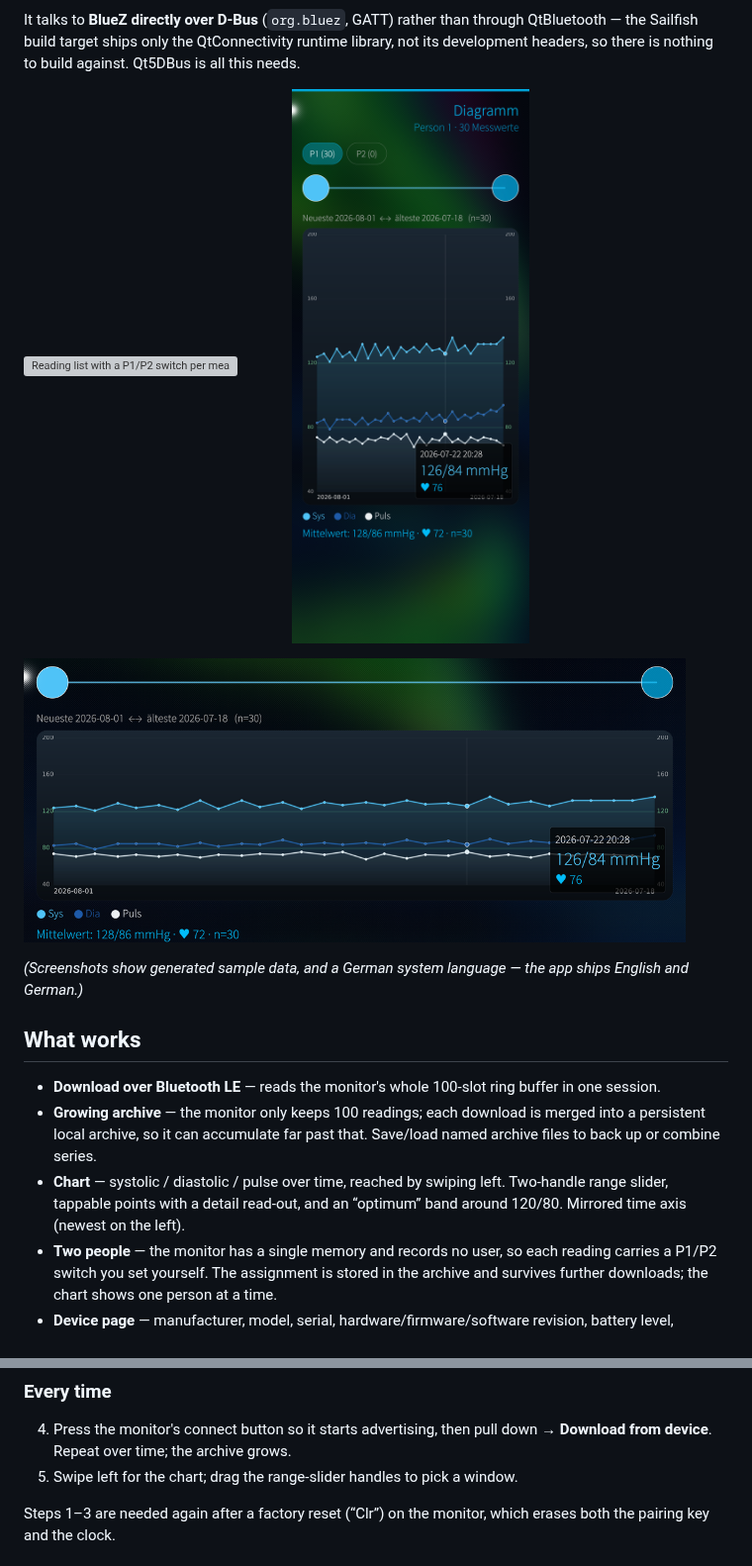
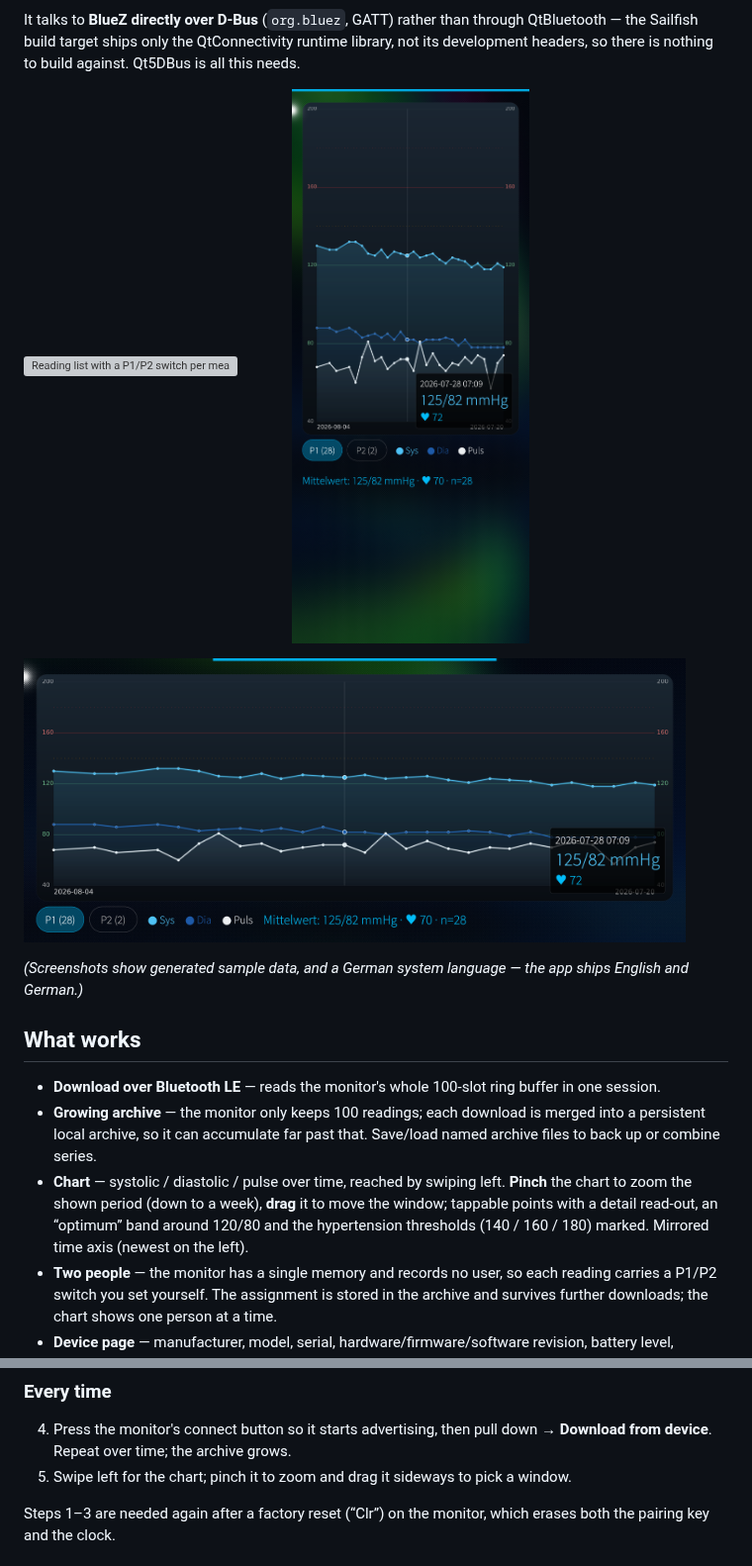
Before and after one commit to JimKnopfIoT/harbour-somble, a Markdown page: README.md, 2 parts joined by grey strips. Shown at 99% size. GitHub-like rendering; pictures changed too: screenshots/chart-landscape.png, screenshots/chart.png; grey boxes are pictures that could not be loaded.

Commit message:
Refresh screenshots and README for the new chart UI
The pictures still showed the page header and the two-handle range bar, and
the text still told the reader to drag its handles. Retaken on the device
from generated sample data (30 readings, 118/78 to 132/88, two of them
assigned to person 2) so the chart, the P1/P2 switch and the pinch/pan
interaction are what the README actually describes.

```diff
--- a/README.md
+++ b/README.md
@@ -30,8 +30,10 @@ app ships English and German.)*
   merged into a persistent local archive, so it can accumulate far past that.
   Save/load named archive files to back up or combine series.
 * **Chart** — systolic / diastolic / pulse over time, reached by swiping left.
-  Two-handle range slider, tappable points with a detail read-out, and an
-  “optimum” band around 120/80. Mirrored time axis (newest on the left).
+  **Pinch** the chart to zoom the shown period (down to a week), **drag** it to
+  move the window; tappable points with a detail read-out, an “optimum” band
+  around 120/80 and the hypertension thresholds (140 / 160 / 180) marked.
+  Mirrored time axis (newest on the left).
 * **Two people** — the monitor has a single memory and records no user, so each
   reading carries a P1/P2 switch you set yourself. The assignment is stored in
   the archive and survives further downloads; the chart shows one person at a
@@ -81,7 +83,8 @@ powers itself off shortly after every transfer.
 
 4. Press the monitor's connect button so it starts advertising, then pull down
    → **Download from device**. Repeat over time; the archive grows.
-5. Swipe left for the chart; drag the range-slider handles to pick a window.
+5. Swipe left for the chart; pinch it to zoom and drag it sideways to pick a
+   window.
 
 Steps 1–3 are needed again after a factory reset (“Clr”) on the monitor, which
 erases both the pairing key and the clock.
```
Also changed, not shown: 1 other file.
